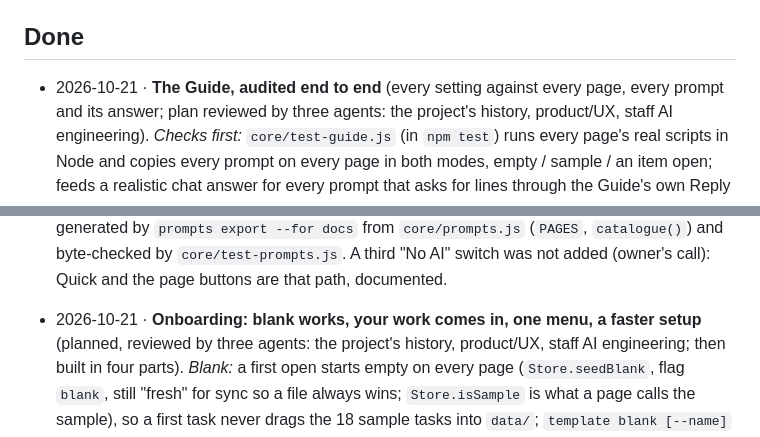
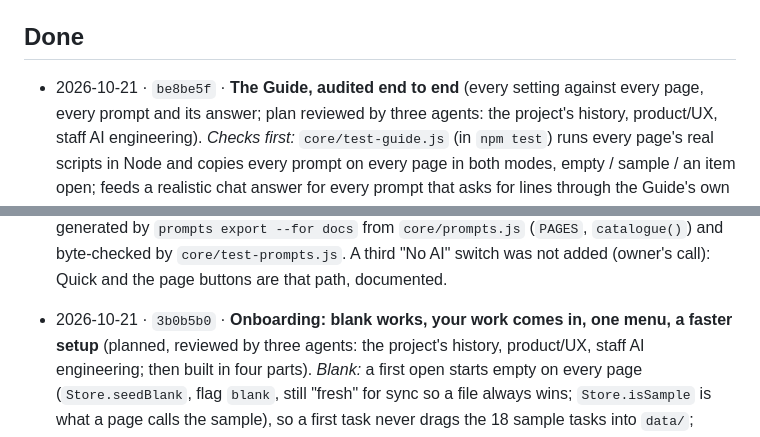
Before and after one commit to anshulixyz/solo-ops, a Markdown page: NEXT.md, 2 parts joined by grey strips. GitHub-like rendering.

Commit message:
NEXT: the onboarding pass and the Guide audit carry their commit hashes
Co-Authored-By: Claude Opus 5.5 <noreply@anthropic.com>

```diff
--- a/NEXT.md
+++ b/NEXT.md
@@ -564,7 +564,7 @@ QR rendered without a dependency, capture strip and boards usable at
 
 ## Done
 
-- 2026-10-21 · **The Guide, audited end to end** (every setting against every
+- 2026-10-21 · `be8be5f` · **The Guide, audited end to end** (every setting against every
   page, every prompt and its answer; plan reviewed by three agents: the
   project's history, product/UX, staff AI engineering). *Checks first:*
   `core/test-guide.js` (in `npm test`) runs every page's real scripts in Node
@@ -613,7 +613,7 @@ QR rendered without a dependency, capture strip and boards usable at
   `core/prompts.js` (`PAGES`, `catalogue()`) and byte-checked by
   `core/test-prompts.js`. A third "No AI" switch was not added (owner's call):
   Quick and the page buttons are that path, documented.
-- 2026-10-21 · **Onboarding: blank works, your work comes in, one menu, a
+- 2026-10-21 · `3b0b5b0` · **Onboarding: blank works, your work comes in, one menu, a
   faster setup** (planned, reviewed by three agents: the project's history,
   product/UX, staff AI engineering; then built in four parts). *Blank:* a
   first open starts empty on every page (`Store.seedBlank`, flag `blank`,
```
